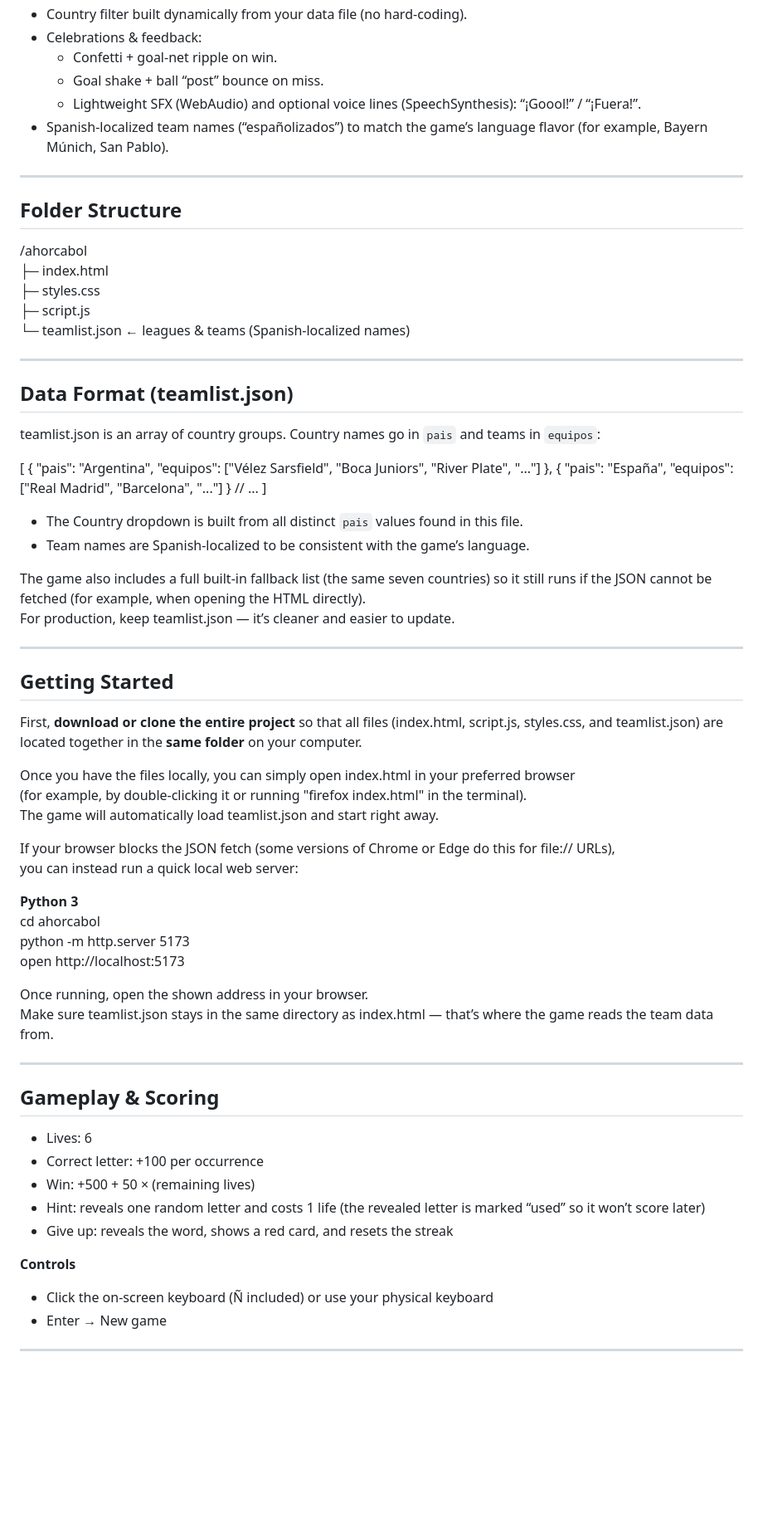
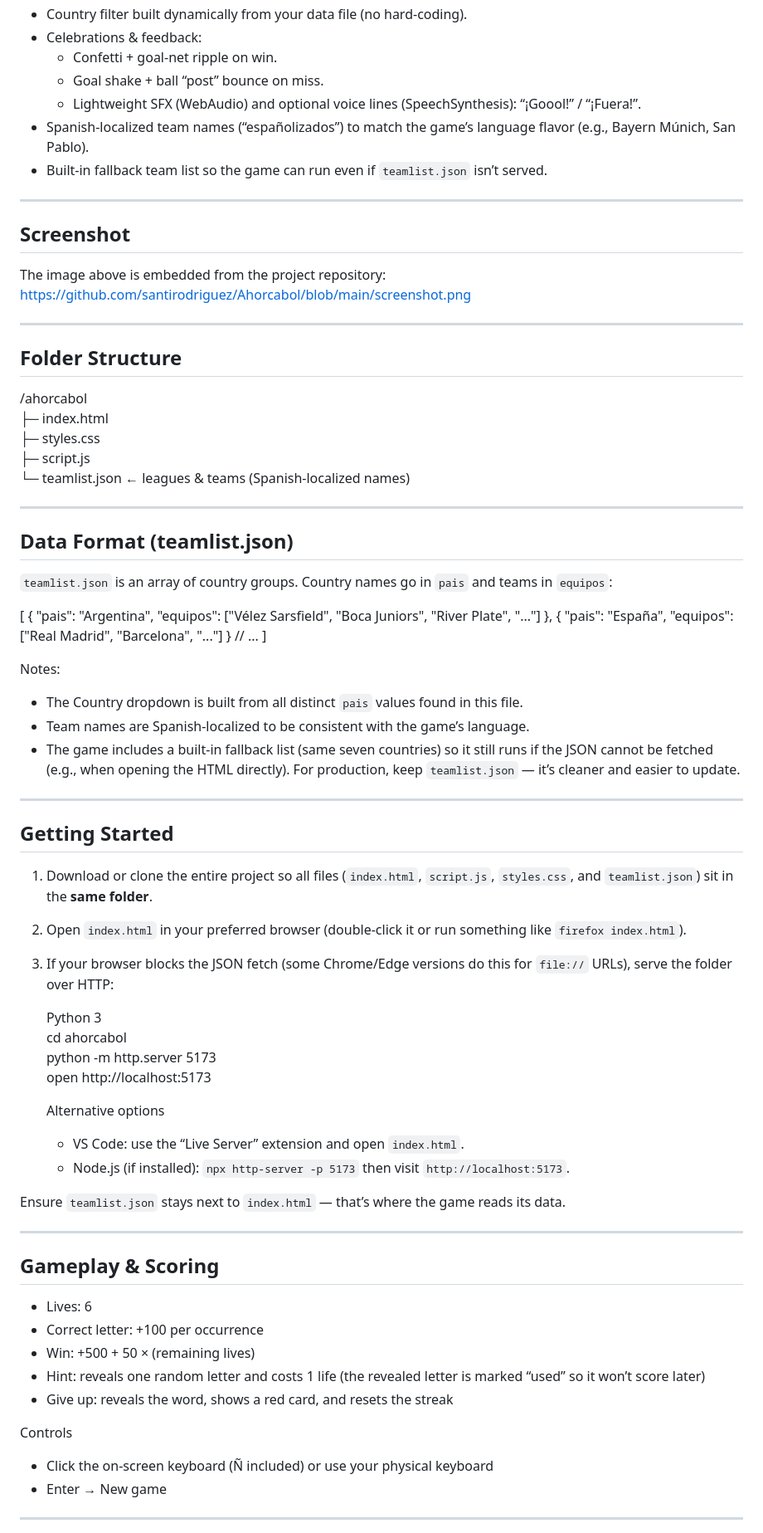
Before and after one commit to santirodriguez/Ahorcabol, a Markdown page: README.md, the part around one of its changes. Shown at 83% size. GitHub-like rendering; blank space fills up the shorter version.

Commit message:
Revise README for improved clarity and formatting
Updated README.md for clarity and consistency.

```diff
--- a/README.md
+++ b/README.md
@@ -32,7 +39,15 @@
   - Confetti + goal-net ripple on win.
   - Goal shake + ball “post” bounce on miss.
   - Lightweight SFX (WebAudio) and optional voice lines (SpeechSynthesis): “¡Goool!” / “¡Fuera!”.
-- Spanish-localized team names (“españolizados”) to match the game’s language flavor (for example, Bayern Múnich, San Pablo).
+- Spanish-localized team names (“españolizados”) to match the game’s language flavor (e.g., Bayern Múnich, San Pablo).
+- Built-in fallback team list so the game can run even if `teamlist.json` isn’t served.
+
+---
+
+## Screenshot
+
+The image above is embedded from the project repository:
+https://github.com/santirodriguez/Ahorcabol/blob/main/screenshot.png
 
 ---
 
@@ -48,7 +63,7 @@
 
 ## Data Format (teamlist.json)
 
-teamlist.json is an array of country groups. Country names go in `pais` and teams in `equipos`:
+`teamlist.json` is an array of country groups. Country names go in `pais` and teams in `equipos`:
 
 [
   {
@@ -62,32 +77,31 @@ teamlist.json is an array of country groups. Country names go in `pais` and team
   // ...
 ]
 
+Notes:
 - The Country dropdown is built from all distinct `pais` values found in this file.
 - Team names are Spanish-localized to be consistent with the game’s language.
-
-The game also includes a full built-in fallback list (the same seven countries) so it still runs if the JSON cannot be fetched (for example, when opening the HTML directly).
-For production, keep teamlist.json — it’s cleaner and easier to update.
+- The game includes a built-in fallback list (same seven countries) so it still runs if the JSON cannot be fetched (e.g., when opening the HTML directly). For production, keep `teamlist.json` — it’s cleaner and easier to update.
 
 ---
 
 ## Getting Started
 
-First, **download or clone the entire project** so that all files (index.html, script.js, styles.css, and teamlist.json) are located together in the **same folder** on your computer.
+1) Download or clone the entire project so all files (`index.html`, `script.js`, `styles.css`, and `teamlist.json`) sit in the **same folder**.
 
-Once you have the files locally, you can simply open index.html in your preferred browser
-(for example, by double-clicking it or running "firefox index.html" in the terminal).
-The game will automatically load teamlist.json and start right away.
+2) Open `index.html` in your preferred browser (double-click it or run something like `firefox index.html`).
 
-If your browser blocks the JSON fetch (some versions of Chrome or Edge do this for file:// URLs),
-you can instead run a quick local web server:
+3) If your browser blocks the JSON fetch (some Chrome/Edge versions do this for `file://` URLs), serve the folder over HTTP:
 
-**Python 3**
-cd ahorcabol
-python -m http.server 5173
-open http://localhost:5173
+    Python 3
+      cd ahorcabol
+      python -m http.server 5173
+      open http://localhost:5173
 
-Once running, open the shown address in your browser.
-Make sure teamlist.json stays in the same directory as index.html — that’s where the game reads the team data from.
+    Alternative options
+    - VS Code: use the “Live Server” extension and open `index.html`.
+    - Node.js (if installed): `npx http-server -p 5173` then visit `http://localhost:5173`.
+
+Ensure `teamlist.json` stays next to `index.html` — that’s where the game reads its data.
 
 ---
 
@@ -99,8 +113,7 @@ Make sure teamlist.json stays in the same directory as index.html — that’s w
 - Hint: reveals one random letter and costs 1 life (the revealed letter is marked “used” so it won’t score later)
 - Give up: reveals the word, shows a red card, and resets the streak
 
-**Controls**
-
+Controls
 - Click the on-screen keyboard (Ñ included) or use your physical keyboard
 - Enter → New game
 
```
Also changed, not shown: other parts of README.md (+51 -12 lines).
